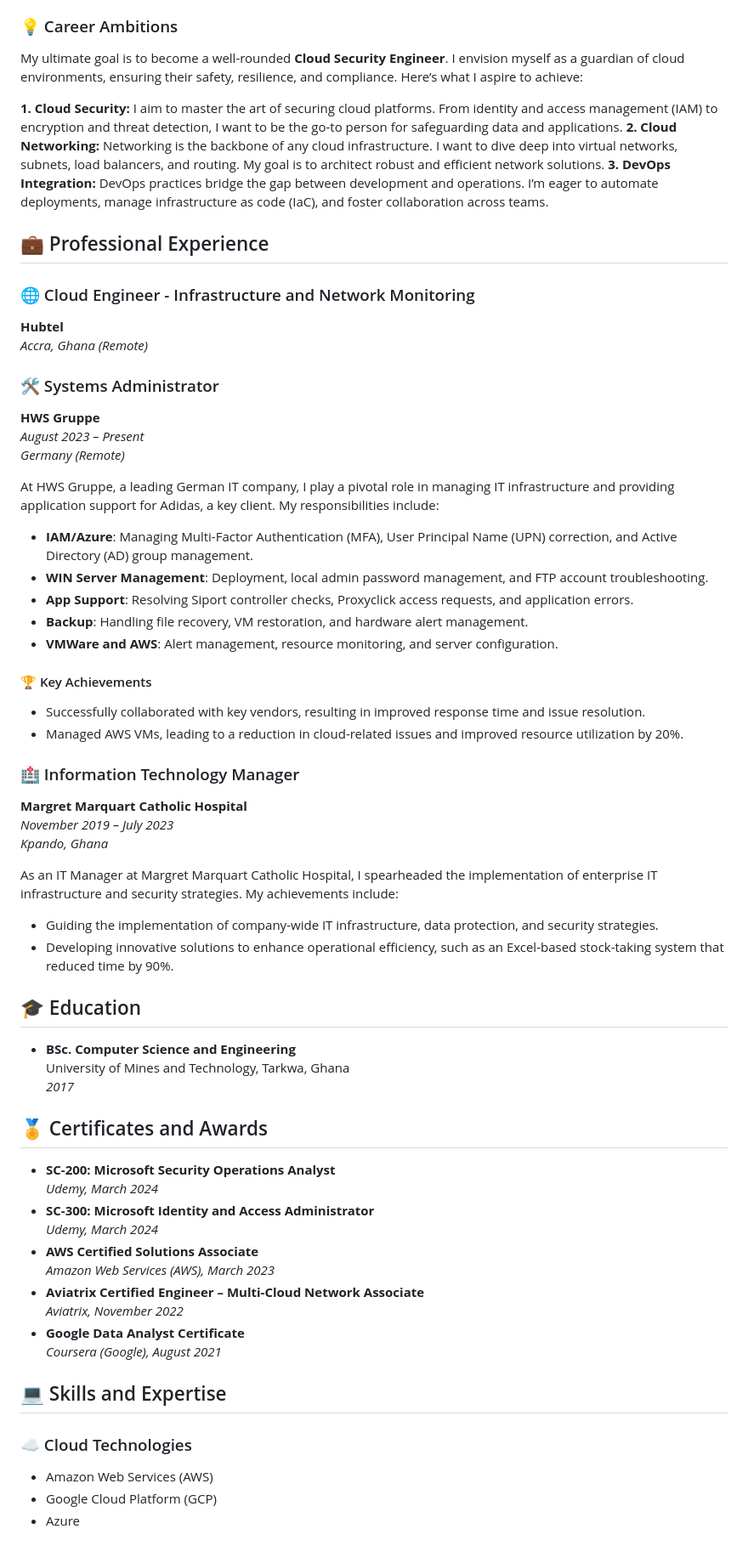
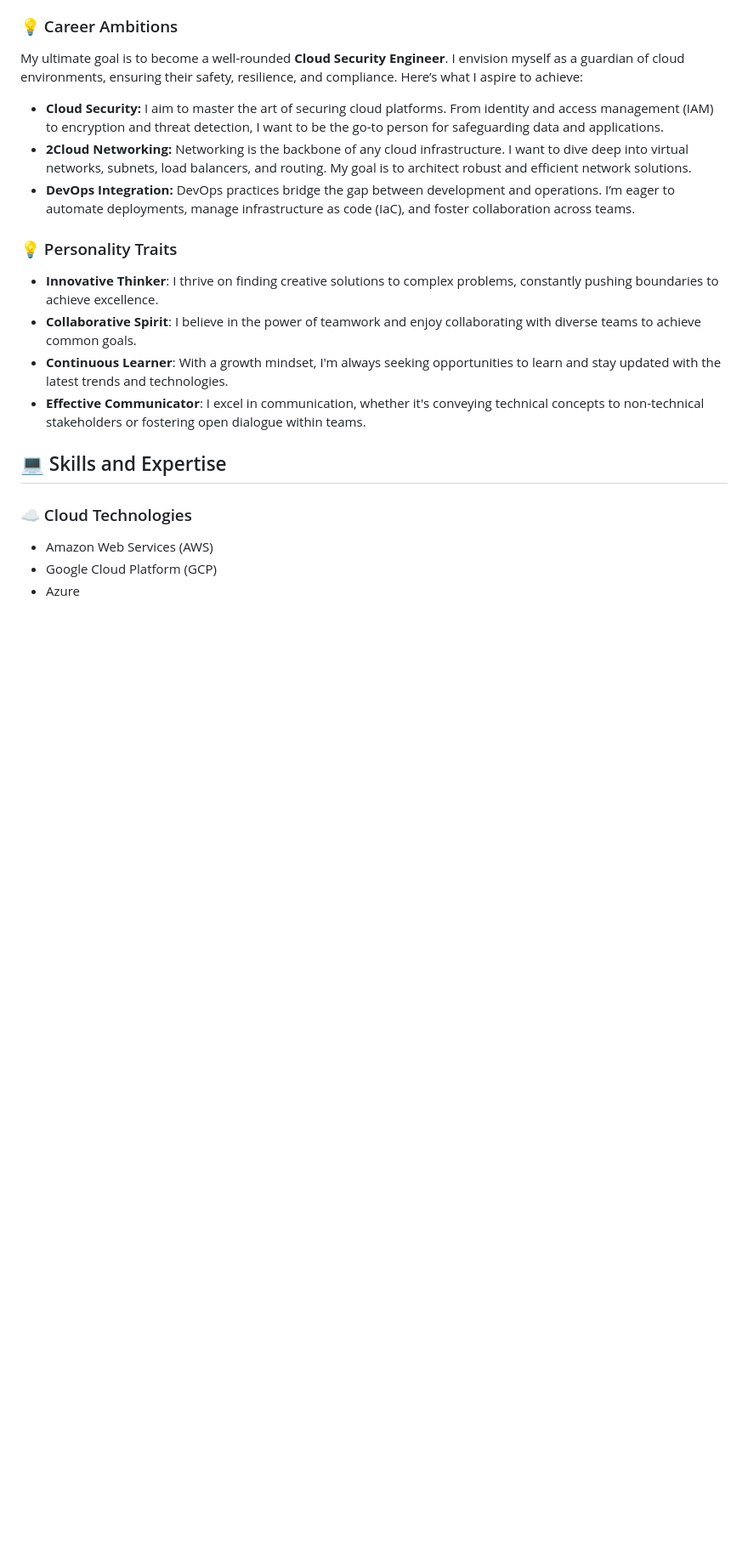
Before and after one commit to noble-antwi/noble-antwi, a Markdown page: README.md, the part around the change. Shown: that part at 85% size. GitHub-like rendering; blank space fills up the shorter version.

Commit message:
Personalising

```diff
--- a/README.md
+++ b/README.md
@@ -25,62 +25,15 @@ Hey there! I'm **Noble Worlanyo Antwi**, a passionate IT professional with a kee
 ### 💡 Career Ambitions
 My ultimate goal is to become a well-rounded **Cloud Security Engineer**. I envision myself as a guardian of cloud environments, ensuring their safety, resilience, and compliance. Here’s what I aspire to achieve:
 
-**1. Cloud Security:** I aim to master the art of securing cloud platforms. From identity and access management (IAM) to encryption and threat detection, I want to be the go-to person for safeguarding data and applications.
-**2. Cloud Networking:** Networking is the backbone of any cloud infrastructure. I want to dive deep into virtual networks, subnets, load balancers, and routing. My goal is to architect robust and efficient network solutions.
-**3. DevOps Integration:** DevOps practices bridge the gap between development and operations. I’m eager to automate deployments, manage infrastructure as code (IaC), and foster collaboration across teams.
+- **Cloud Security:** I aim to master the art of securing cloud platforms. From identity and access management (IAM) to encryption and threat detection, I want to be the go-to person for safeguarding data and applications.
+- **2Cloud Networking:** Networking is the backbone of any cloud infrastructure. I want to dive deep into virtual networks, subnets, load balancers, and routing. My goal is to architect robust and efficient network solutions.
+- **DevOps Integration:** DevOps practices bridge the gap between development and operations. I’m eager to automate deployments, manage infrastructure as code (IaC), and foster collaboration across teams.
+### 💡 Personality Traits
 
-## 💼 Professional Experience
-
-### 🌐 Cloud Engineer - Infrastructure and Network Monitoring
-**Hubtel**
-*Accra, Ghana (Remote)*
-
-### 🛠️ Systems Administrator
-**HWS Gruppe**
-*August 2023 – Present*
-*Germany (Remote)*
-
-At HWS Gruppe, a leading German IT company, I play a pivotal role in managing IT infrastructure and providing application support for Adidas, a key client. My responsibilities include:
-
-- **IAM/Azure**: Managing Multi-Factor Authentication (MFA), User Principal Name (UPN) correction, and Active Directory (AD) group management.
-- **WIN Server Management**: Deployment, local admin password management, and FTP account troubleshooting.
-- **App Support**: Resolving Siport controller checks, Proxyclick access requests, and application errors.
-- **Backup**: Handling file recovery, VM restoration, and hardware alert management.
-- **VMWare and AWS**: Alert management, resource monitoring, and server configuration.
-
-#### 🏆 Key Achievements
-
-- Successfully collaborated with key vendors, resulting in improved response time and issue resolution.
-- Managed AWS VMs, leading to a reduction in cloud-related issues and improved resource utilization by 20%.
-
-### 🏥 Information Technology Manager
-**Margret Marquart Catholic Hospital**
-*November 2019 – July 2023*
-*Kpando, Ghana*
-
-As an IT Manager at Margret Marquart Catholic Hospital, I spearheaded the implementation of enterprise IT infrastructure and security strategies. My achievements include:
-
-- Guiding the implementation of company-wide IT infrastructure, data protection, and security strategies.
-- Developing innovative solutions to enhance operational efficiency, such as an Excel-based stock-taking system that reduced time by 90%.
-
-## 🎓 Education
-
-- **BSc. Computer Science and Engineering**
-  University of Mines and Technology, Tarkwa, Ghana
-  *2017*
-
-## 🏅 Certificates and Awards
-
-- **SC-200: Microsoft Security Operations Analyst**
-  *Udemy, March 2024*
-- **SC-300: Microsoft Identity and Access Administrator**
-  *Udemy, March 2024*
-- **AWS Certified Solutions Associate**
-  *Amazon Web Services (AWS), March 2023*
-- **Aviatrix Certified Engineer – Multi-Cloud Network Associate**
-  *Aviatrix, November 2022*
-- **Google Data Analyst Certificate**
-  *Coursera (Google), August 2021*
+- **Innovative Thinker**: I thrive on finding creative solutions to complex problems, constantly pushing boundaries to achieve excellence.
+- **Collaborative Spirit**: I believe in the power of teamwork and enjoy collaborating with diverse teams to achieve common goals.
+- **Continuous Learner**: With a growth mindset, I'm always seeking opportunities to learn and stay updated with the latest trends and technologies.
+- **Effective Communicator**: I excel in communication, whether it's conveying technical concepts to non-technical stakeholders or fostering open dialogue within teams.
 
 ## 💻 Skills and Expertise
 
```
